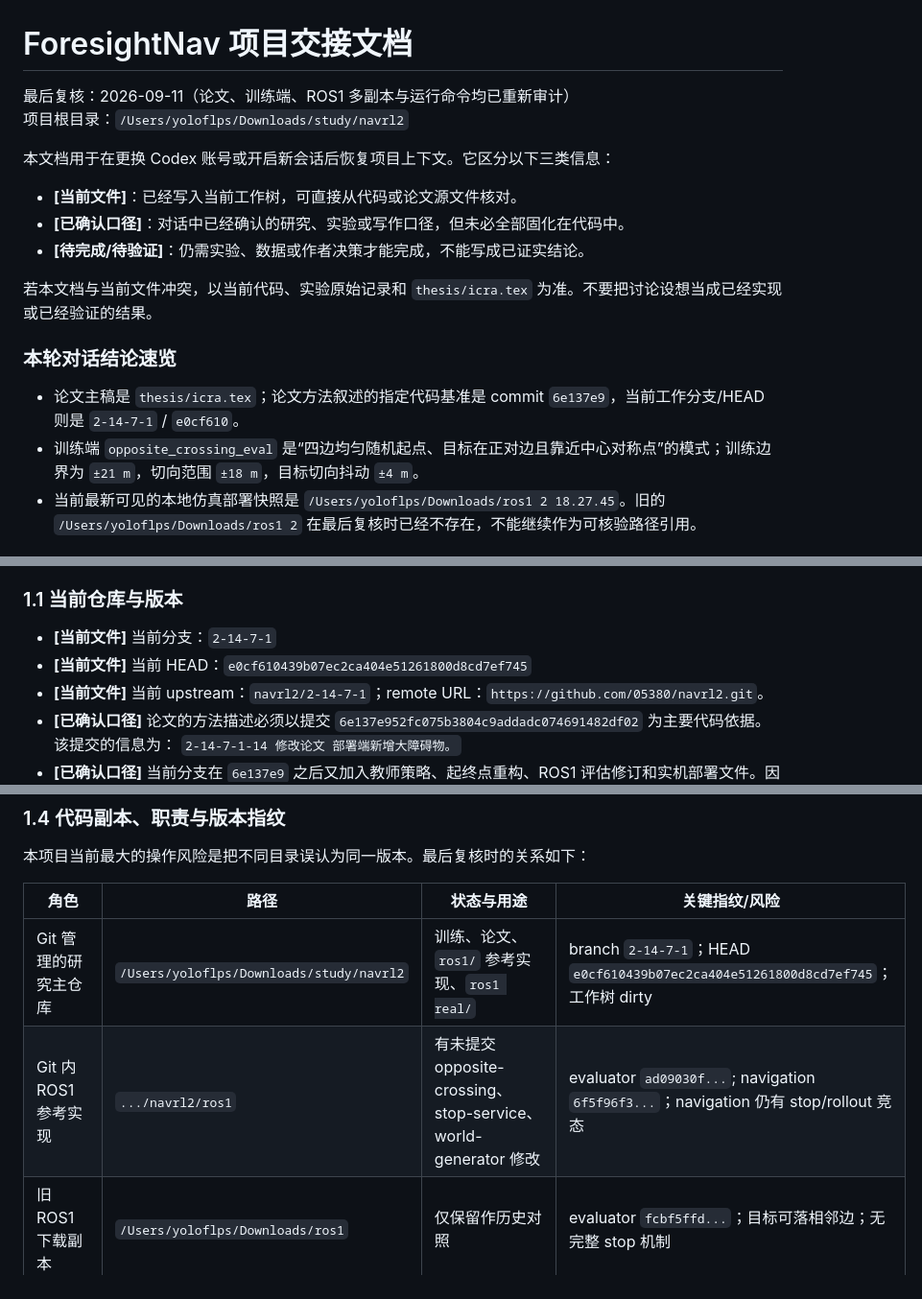
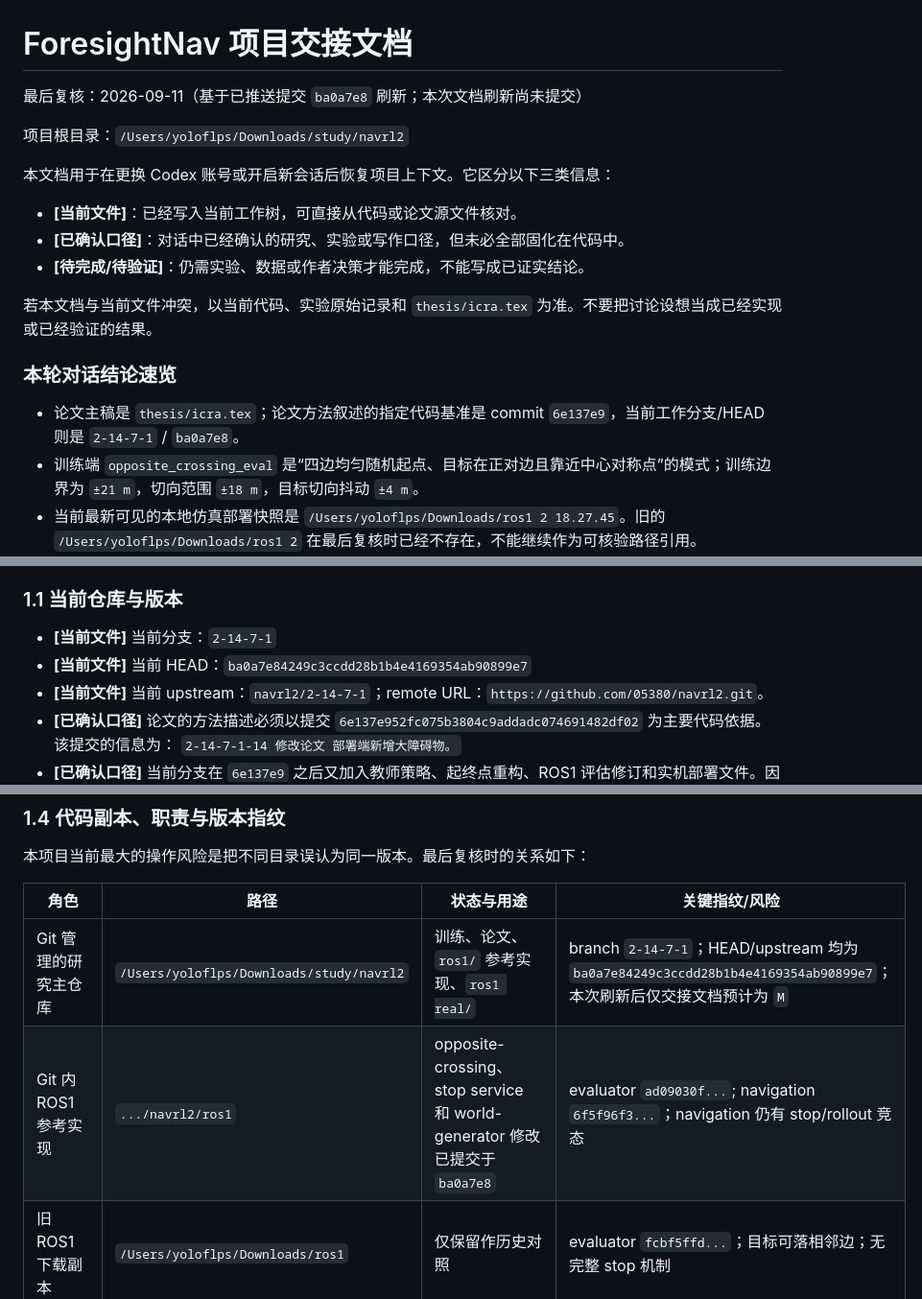
Before and after one commit to 05380/navrl2, a Markdown page: PROJECT_HANDOFF.md, 3 parts joined by grey strips. Shown at 96% size. GitHub-like rendering.

```diff
--- a/PROJECT_HANDOFF.md
+++ b/PROJECT_HANDOFF.md
@@ -1,6 +1,7 @@
 # ForesightNav 项目交接文档
 
-最后复核：2026-09-11（论文、训练端、ROS1 多副本与运行命令均已重新审计）
+最后复核：2026-09-11（基于已推送提交 `ba0a7e8` 刷新；本次文档刷新尚未提交）
+
 项目根目录：`/Users/yoloflps/Downloads/study/navrl2`
 
 本文档用于在更换 Codex 账号或开启新会话后恢复项目上下文。它区分以下三类信息：
@@ -13,7 +14,7 @@
 
 ### 本轮对话结论速览
 
-- 论文主稿是 `thesis/icra.tex`；论文方法叙述的指定代码基准是 commit `6e137e9`，当前工作分支/HEAD 则是 `2-14-7-1` / `e0cf610`。
+- 论文主稿是 `thesis/icra.tex`；论文方法叙述的指定代码基准是 commit `6e137e9`，当前工作分支/HEAD 则是 `2-14-7-1` / `ba0a7e8`。
 - 训练端 `opposite_crossing_eval` 是“四边均匀随机起点、目标在正对边且靠近中心对称点”的模式；训练边界为 `±21 m`，切向范围 `±18 m`，目标切向抖动 `±4 m`。
 - 当前最新可见的本地仿真部署快照是 `/Users/yoloflps/Downloads/ros1 2 18.27.45`。旧的 `/Users/yoloflps/Downloads/ros1 2` 在最后复核时已经不存在，不能继续作为可核验路径引用。
 - Ubuntu 真正运行的代码位于 `/home/wzf/navrl1_ws/src/ros1`。本机修改不会自动同步到 Ubuntu；每次正式评估都必须核对 `rospack find` 和 SHA-256。
@@ -38,7 +39,7 @@
 ### 1.1 当前仓库与版本
 
 - **[当前文件]** 当前分支：`2-14-7-1`
-- **[当前文件]** 当前 HEAD：`e0cf610439b07ec2ca404e51261800d8cd7ef745`
+- **[当前文件]** 当前 HEAD：`ba0a7e84249c3ccdd28b1b4e4169354ab90899e7`
 - **[当前文件]** 当前 upstream：`navrl2/2-14-7-1`；remote URL：`https://github.com/05380/navrl2.git`。
 - **[已确认口径]** 论文的方法描述必须以提交
   `6e137e952fc075b3804c9addadc074691482df02`
@@ -136,8 +135,8 @@ latexmk -pdf -interaction=nonstopmode -halt-on-error \
 
 | 角色 | 路径 | 状态与用途 | 关键指纹/风险 |
 |---|---|---|---|
-| Git 管理的研究主仓库 | `/Users/yoloflps/Downloads/study/navrl2` | 训练、论文、`ros1/` 参考实现、`ros1 real/` | branch `2-14-7-1`；HEAD `e0cf610439b07ec2ca404e51261800d8cd7ef745`；工作树 dirty |
-| Git 内 ROS1 参考实现 | `.../navrl2/ros1` | 有未提交 opposite-crossing、stop-service、world-generator 修改 | evaluator `ad09030f...`; navigation `6f5f96f3...`；navigation 仍有 stop/rollout 竞态 |
+| Git 管理的研究主仓库 | `/Users/yoloflps/Downloads/study/navrl2` | 训练、论文、`ros1/` 参考实现、`ros1 real/` | branch `2-14-7-1`；HEAD/upstream 均为 `ba0a7e84249c3ccdd28b1b4e4169354ab90899e7`；本次刷新后仅交接文档预计为 `M` |
+| Git 内 ROS1 参考实现 | `.../navrl2/ros1` | opposite-crossing、stop service 和 world-generator 修改已提交于 `ba0a7e8` | evaluator `ad09030f...`; navigation `6f5f96f3...`；navigation 仍有 stop/rollout 竞态 |
 | 旧 ROS1 下载副本 | `/Users/yoloflps/Downloads/ros1` | 仅保留作历史对照 | evaluator `fcbf5ffd...`；目标可落相邻边；无完整 stop 机制 |
 | 对话前段修改路径 | `/Users/yoloflps/Downloads/ros1 2` | 最后复核时不存在 | 不可作为交付源；需人工确认是否被重命名/移动 |
 | 最新仿真部署传输快照 | `/Users/yoloflps/Downloads/ros1 2 18.27.45` | 下一次同步 Ubuntu 时应优先核对的版本 | evaluator `70c284aa...`；navigation `6ff3e0de...`；后者含完整竞态修复 |
```
Also changed, not shown: other parts of PROJECT_HANDOFF.md (+27 -29 lines).
